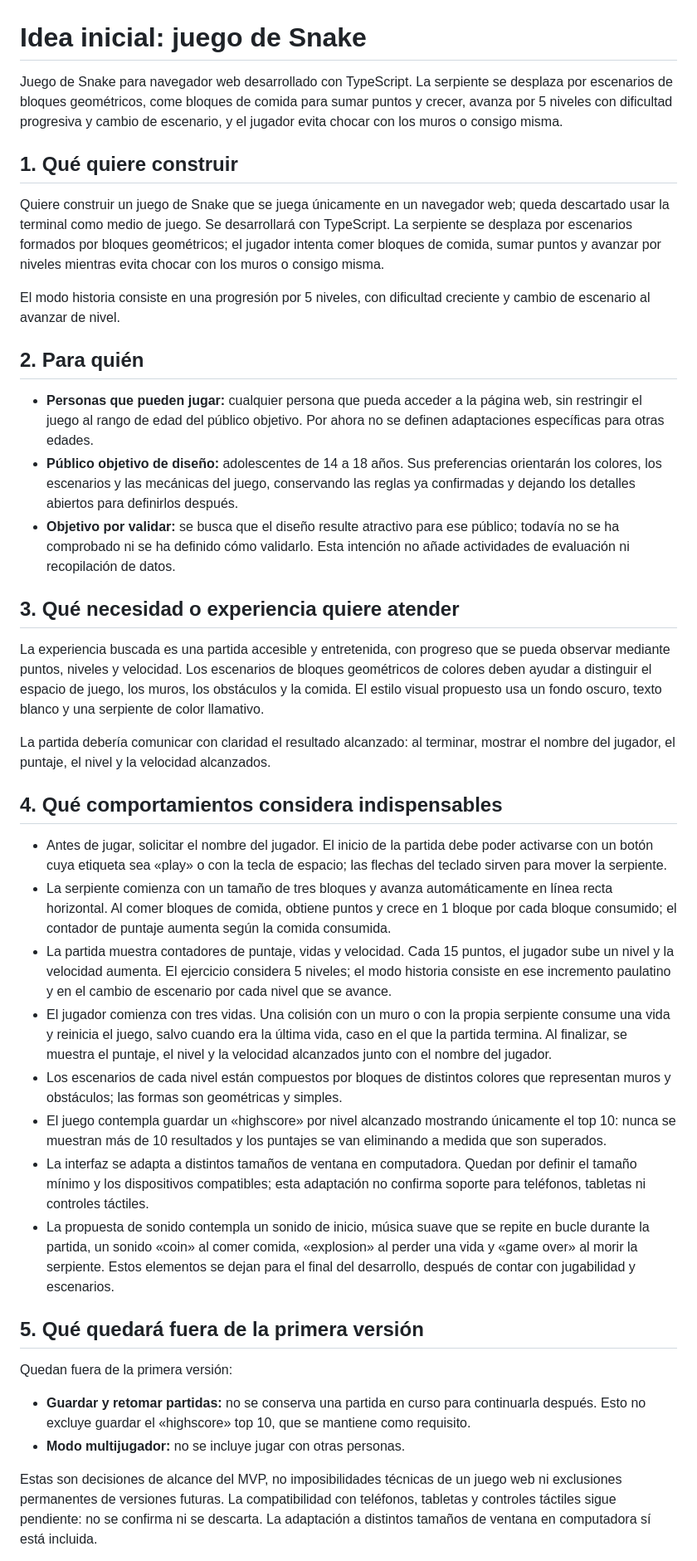
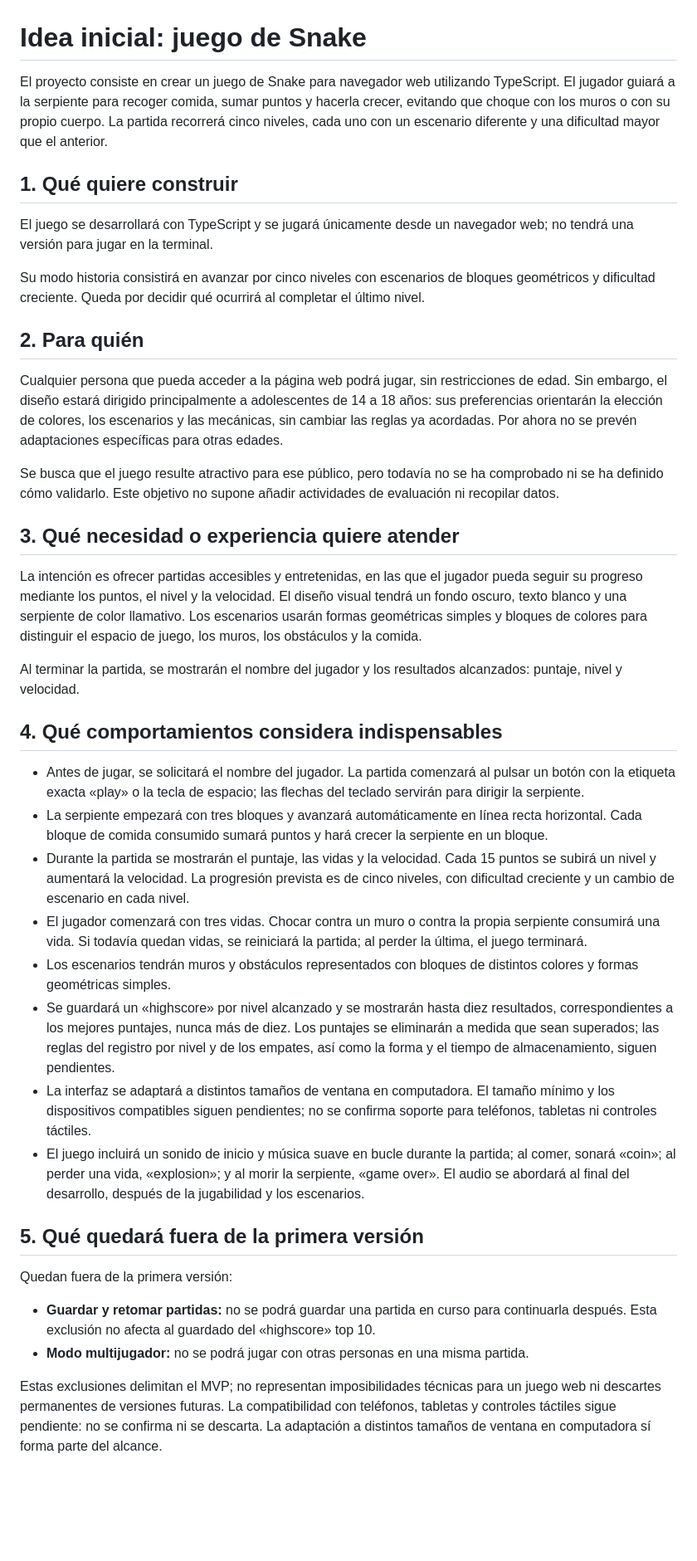
Before and after one commit to javerage/python-defensive-security, a Markdown page: docs/pi/idea-proyecto-snake.md, the part around one of its changes. Shown at 83% size. Rendered like a GitHub page; blank space fills up the shorter version.

Commit message:
docs(pi): polish Snake idea prose and voice

```diff
--- a/docs/pi/idea-proyecto-snake.md
+++ b/docs/pi/idea-proyecto-snake.md
@@ -1,42 +1,42 @@
 # Idea inicial: juego de Snake
 
-Juego de Snake para navegador web desarrollado con TypeScript. La serpiente se desplaza por escenarios de bloques geométricos, come bloques de comida para sumar puntos y crecer, avanza por 5 niveles con dificultad progresiva y cambio de escenario, y el jugador evita chocar con los muros o consigo misma.
+El proyecto consiste en crear un juego de Snake para navegador web utilizando TypeScript. El jugador guiará a la serpiente para recoger comida, sumar puntos y hacerla crecer, evitando que choque con los muros o con su propio cuerpo. La partida recorrerá cinco niveles, cada uno con un escenario diferente y una dificultad mayor que el anterior.
 
 ## 1. Qué quiere construir
 
-Quiere construir un juego de Snake que se juega únicamente en un navegador web; queda descartado usar la terminal como medio de juego. Se desarrollará con TypeScript. La serpiente se desplaza por escenarios formados por bloques geométricos; el jugador intenta comer bloques de comida, sumar puntos y avanzar por niveles mientras evita chocar con los muros o consigo misma.
+El juego se desarrollará con TypeScript y se jugará únicamente desde un navegador web; no tendrá una versión para jugar en la terminal.
 
-El modo historia consiste en una progresión por 5 niveles, con dificultad creciente y cambio de escenario al avanzar de nivel.
+Su modo historia consistirá en avanzar por cinco niveles con escenarios de bloques geométricos y dificultad creciente. Queda por decidir qué ocurrirá al completar el último nivel.
 
 ## 2. Para quién
 
-- **Personas que pueden jugar:** cualquier persona que pueda acceder a la página web, sin restringir el juego al rango de edad del público objetivo. Por ahora no se definen adaptaciones específicas para otras edades.
-- **Público objetivo de diseño:** adolescentes de 14 a 18 años. Sus preferencias orientarán los colores, los escenarios y las mecánicas del juego, conservando las reglas ya confirmadas y dejando los detalles abiertos para definirlos después.
-- **Objetivo por validar:** se busca que el diseño resulte atractivo para ese público; todavía no se ha comprobado ni se ha definido cómo validarlo. Esta intención no añade actividades de evaluación ni recopilación de datos.
+Cualquier persona que pueda acceder a la página web podrá jugar, sin restricciones de edad. Sin embargo, el diseño estará dirigido principalmente a adolescentes de 14 a 18 años: sus preferencias orientarán la elección de colores, los escenarios y las mecánicas, sin cambiar las reglas ya acordadas. Por ahora no se prevén adaptaciones específicas para otras edades.
+
+Se busca que el juego resulte atractivo para ese público, pero todavía no se ha comprobado ni se ha definido cómo validarlo. Este objetivo no supone añadir actividades de evaluación ni recopilar datos.
 
 ## 3. Qué necesidad o experiencia quiere atender
 
-La experiencia buscada es una partida accesible y entretenida, con progreso que se pueda observar mediante puntos, niveles y velocidad. Los escenarios de bloques geométricos de colores deben ayudar a distinguir el espacio de juego, los muros, los obstáculos y la comida. El estilo visual propuesto usa un fondo oscuro, texto blanco y una serpiente de color llamativo.
+La intención es ofrecer partidas accesibles y entretenidas, en las que el jugador pueda seguir su progreso mediante los puntos, el nivel y la velocidad. El diseño visual tendrá un fondo oscuro, texto blanco y una serpiente de color llamativo. Los escenarios usarán formas geométricas simples y bloques de colores para distinguir el espacio de juego, los muros, los obstáculos y la comida.
 
-La partida debería comunicar con claridad el resultado alcanzado: al terminar, mostrar el nombre del jugador, el puntaje, el nivel y la velocidad alcanzados.
+Al terminar la partida, se mostrarán el nombre del jugador y los resultados alcanzados: puntaje, nivel y velocidad.
 
 ## 4. Qué comportamientos considera indispensables
 
-- Antes de jugar, solicitar el nombre del jugador. El inicio de la partida debe poder activarse con un botón cuya etiqueta sea «play» o con la tecla de espacio; las flechas del teclado sirven para mover la serpiente.
-- La serpiente comienza con un tamaño de tres bloques y avanza automáticamente en línea recta horizontal. Al comer bloques de comida, obtiene puntos y crece en 1 bloque por cada bloque consumido; el contador de puntaje aumenta según la comida consumida.
-- La partida muestra contadores de puntaje, vidas y velocidad. Cada 15 puntos, el jugador sube un nivel y la velocidad aumenta. El ejercicio considera 5 niveles; el modo historia consiste en ese incremento paulatino y en el cambio de escenario por cada nivel que se avance.
-- El jugador comienza con tres vidas. Una colisión con un muro o con la propia serpiente consume una vida y reinicia el juego, salvo cuando era la última vida, caso en el que la partida termina. Al finalizar, se muestra el puntaje, el nivel y la velocidad alcanzados junto con el nombre del jugador.
-- Los escenarios de cada nivel están compuestos por bloques de distintos colores que representan muros y obstáculos; las formas son geométricas y simples.
-- El juego contempla guardar un «highscore» por nivel alcanzado mostrando únicamente el top 10: nunca se muestran más de 10 resultados y los puntajes se van eliminando a medida que son superados.
-- La interfaz se adapta a distintos tamaños de ventana en computadora. Quedan por definir el tamaño mínimo y los dispositivos compatibles; esta adaptación no confirma soporte para teléfonos, tabletas ni controles táctiles.
-- La propuesta de sonido contempla un sonido de inicio, música suave que se repite en bucle durante la partida, un sonido «coin» al comer comida, «explosion» al perder una vida y «game over» al morir la serpiente. Estos elementos se dejan para el final del desarrollo, después de contar con jugabilidad y escenarios.
+- Antes de jugar, se solicitará el nombre del jugador. La partida comenzará al pulsar un botón con la etiqueta exacta «play» o la tecla de espacio; las flechas del teclado servirán para dirigir la serpiente.
+- La serpiente empezará con tres bloques y avanzará automáticamente en línea recta horizontal. Cada bloque de comida consumido sumará puntos y hará crecer la serpiente en un bloque.
+- Durante la partida se mostrarán el puntaje, las vidas y la velocidad. Cada 15 puntos se subirá un nivel y aumentará la velocidad. La progresión prevista es de cinco niveles, con dificultad creciente y un cambio de escenario en cada nivel.
+- El jugador comenzará con tres vidas. Chocar contra un muro o contra la propia serpiente consumirá una vida. Si todavía quedan vidas, se reiniciará la partida; al perder la última, el juego terminará.
+- Los escenarios tendrán muros y obstáculos representados con bloques de distintos colores y formas geométricas simples.
+- Se guardará un «highscore» por nivel alcanzado y se mostrarán hasta diez resultados, correspondientes a los mejores puntajes, nunca más de diez. Los puntajes se eliminarán a medida que sean superados; las reglas del registro por nivel y de los empates, así como la forma y el tiempo de almacenamiento, siguen pendientes.
+- La interfaz se adaptará a distintos tamaños de ventana en computadora. El tamaño mínimo y los dispositivos compatibles siguen pendientes; no se confirma soporte para teléfonos, tabletas ni controles táctiles.
+- El juego incluirá un sonido de inicio y música suave en bucle durante la partida; al comer, sonará «coin»; al perder una vida, «explosion»; y al morir la serpiente, «game over». El audio se abordará al final del desarrollo, después de la jugabilidad y los escenarios.
 
 ## 5. Qué quedará fuera de la primera versión
 
 Quedan fuera de la primera versión:
 
-- **Guardar y retomar partidas:** no se conserva una partida en curso para continuarla después. Esto no excluye guardar el «highscore» top 10, que se mantiene como requisito.
-- **Modo multijugador:** no se incluye jugar con otras personas.
+- **Guardar y retomar partidas:** no se podrá guardar una partida en curso para continuarla después. Esta exclusión no afecta al guardado del «highscore» top 10.
+- **Modo multijugador:** no se podrá jugar con otras personas en una misma partida.
 
-Estas son decisiones de alcance del MVP, no imposibilidades técnicas de un juego web ni exclusiones permanentes de versiones futuras. La compatibilidad con teléfonos, tabletas y controles táctiles sigue pendiente: no se confirma ni se descarta. La adaptación a distintos tamaños de ventana en computadora sí está incluida.
+Estas exclusiones delimitan el MVP; no representan imposibilidades técnicas para un juego web ni descartes permanentes de versiones futuras. La compatibilidad con teléfonos, tabletas y controles táctiles sigue pendiente: no se confirma ni se descarta. La adaptación a distintos tamaños de ventana en computadora sí forma parte del alcance.
 
```
Also changed, not shown: other parts of docs/pi/idea-proyecto-snake.md (+13 -11 lines).
